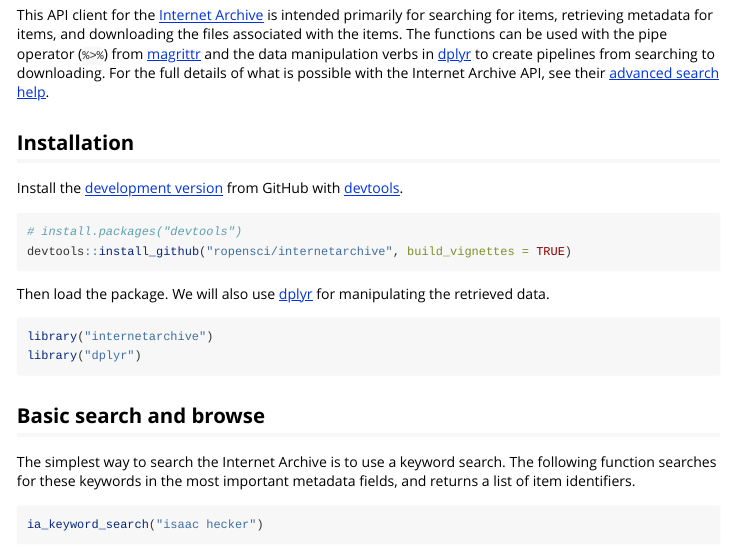
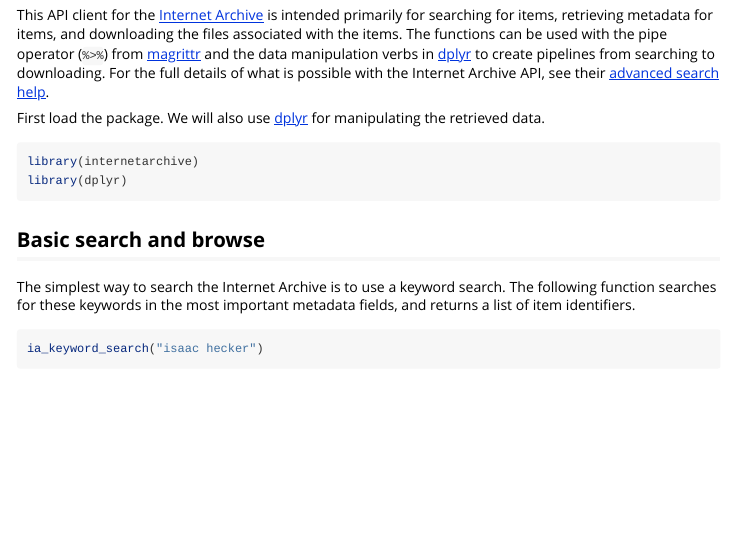
Before and after one commit to ropensci/internetarchive, an R Markdown document (vignettes/internet-archive.Rmd): the page in a window 1100 px wide, from 150 px down. Rendered offline with R 4.5, knitr and Pandoc, with nearby package versions; some code elsewhere in the file could not run offline.

Commit message:
Tweak to vignette

````diff
--- a/vignettes/internet-archive.Rmd
+++ b/vignettes/internet-archive.Rmd
@@ -11,20 +11,11 @@
 
 This API client for the [Internet Archive](https://archive.org/) is intended primarily for searching for items, retrieving metadata for items, and downloading the files associated with the items. The functions can be used with the pipe operator (`%>%`) from [magrittr](https://github.com/smbache/magrittr) and the data manipulation verbs in [dplyr](https://github.com/hadley/dplyr) to create pipelines from searching to downloading. For the full details of what is possible with the Internet Archive API, see their [advanced search help](https://archive.org/advancedsearch.php).
 
-## Installation
-
-Install the [development version](https://github.com/ropensci/internetarchive) from GitHub with [devtools](http://cran.rstudio.org/web/packages/devtools/).
-
-```{r eval=FALSE}
-# install.packages("devtools")
-devtools::install_github("ropensci/internetarchive", build_vignettes = TRUE)
-```
-
-Then load the package. We will also use [dplyr](https://github.com/hadley/dplyr) for manipulating the retrieved data.
+First load the package. We will also use [dplyr](https://github.com/hadley/dplyr) for manipulating the retrieved data.
 
 ```{r message=FALSE}
-library("internetarchive")
-library("dplyr")
+library(internetarchive)
+library(dplyr)
 ```
 
 ## Basic search and browse
````
